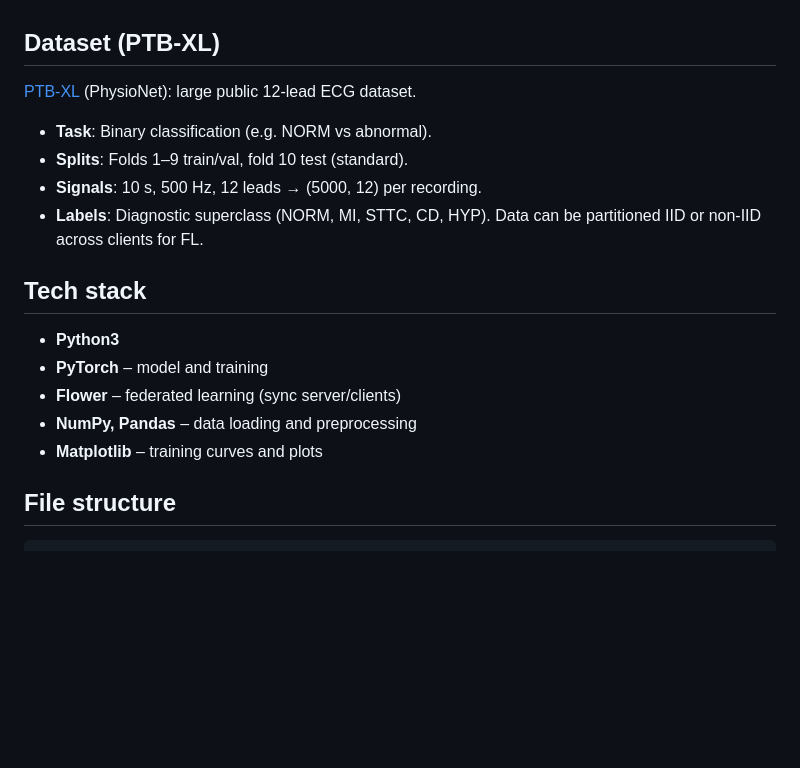
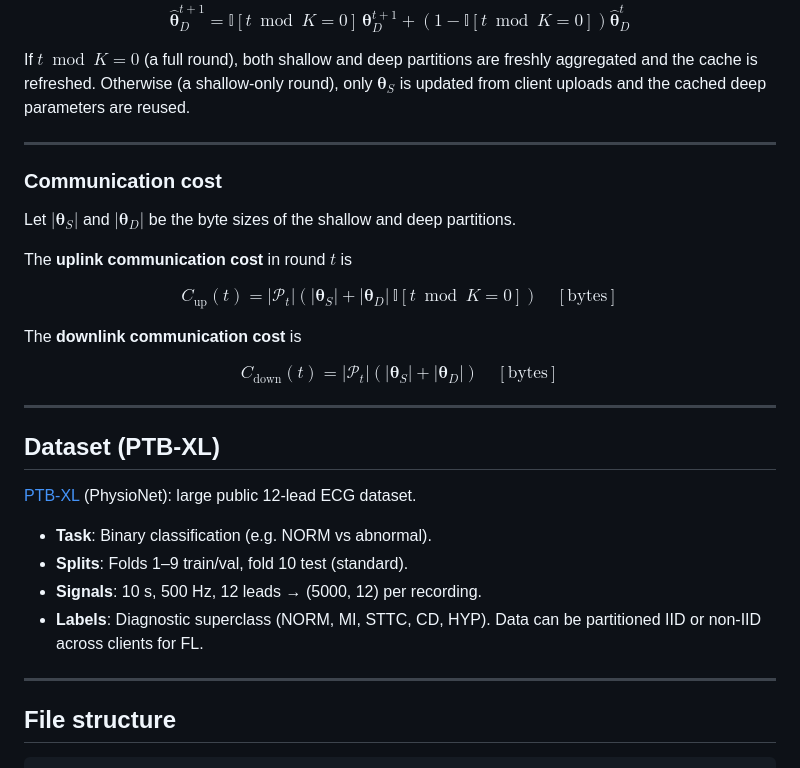
Before and after one commit to LlamzonAmazon/asynchronous-fl, a Markdown page: README.md, the part around one of its changes. Rendered like a GitHub page; blank space fills up the shorter version.

```diff
--- a/README.md
+++ b/README.md
@@ -10,3 +72,45 @@ This thesis studies whether asynchronous, layer-wise weight update scheduling in
+$$
+\widehat{\boldsymbol{\theta}}_D^{t+1} =
+\mathbb{I}[t \bmod K = 0] \, \boldsymbol{\theta}_D^{t+1}
++
+\left(1 - \mathbb{I}[t \bmod K = 0]\right) \widehat{\boldsymbol{\theta}}_D^t
+$$
+
+If $t \bmod K = 0$ (a full round), both shallow and deep partitions are freshly aggregated and the cache is refreshed. Otherwise (a shallow-only round), only $\boldsymbol{\theta}_S$ is updated from client uploads and the cached deep parameters are reused.
+
+---
+
+### Communication cost
+
+Let $|\boldsymbol{\theta}_S|$ and $|\boldsymbol{\theta}_D|$ be the byte sizes of the shallow and deep partitions.
+
+The **uplink communication cost** in round $t$ is
+
+$$
+C_{\mathrm{up}}(t) =
+|\mathcal{P}_t|
+\left(
+|\boldsymbol{\theta}_S|
++
+|\boldsymbol{\theta}_D| \, \mathbb{I}[t \bmod K = 0]
+\right)
+\quad [\text{bytes}]
+$$
+
+The **downlink communication cost** is
+
+$$
+C_{\mathrm{down}}(t) =
+|\mathcal{P}_t|
+\left(
+|\boldsymbol{\theta}_S|
++
+|\boldsymbol{\theta}_D|
+\right)
+\quad [\text{bytes}]
+$$
+
+---
 
 ## Dataset (PTB-XL)
 
@@ -17,13 +121,7 @@ This thesis studies whether asynchronous, layer-wise weight update scheduling in
 - **Signals**: 10 s, 500 Hz, 12 leads → (5000, 12) per recording.
 - **Labels**: Diagnostic superclass (NORM, MI, STTC, CD, HYP). Data can be partitioned IID or non-IID across clients for FL.
 
-## Tech stack
-
-- **Python3**
-- **PyTorch** – model and training
-- **Flower** – federated learning (sync server/clients)
-- **NumPy, Pandas** – data loading and preprocessing
-- **Matplotlib** – training curves and plots
+---
 
 ## File structure
 
```
Also changed, not shown: other parts of README.md (+102 -13 lines), fl_system_diagram.drawio.png (added), 1 other file.
